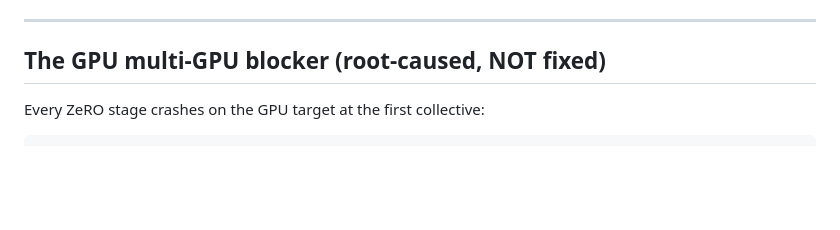
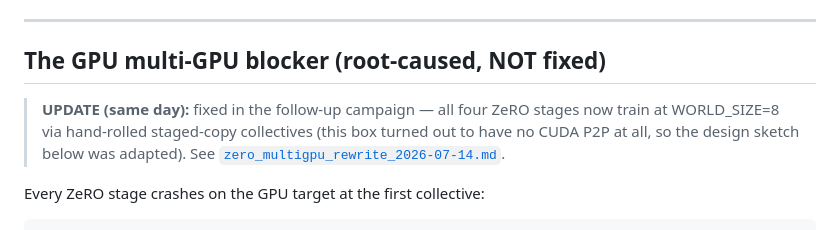
Before and after one commit to ulmentflam/llm.mojo, a Markdown page: docs/ai/zero_world8_verification_2026-07-14.md, the part around the change. GitHub-like rendering; blank space fills up the shorter version.

````diff
--- a/docs/ai/zero_world8_verification_2026-07-14.md
+++ b/docs/ai/zero_world8_verification_2026-07-14.md
@@ -119,6 +119,12 @@ matching the WORLD_SIZE=1 baseline to `atol=1e-5`.
 
 ## The GPU multi-GPU blocker (root-caused, NOT fixed)
 
+> **UPDATE (same day):** fixed in the follow-up campaign — all four ZeRO
+> stages now train at WORLD_SIZE=8 via hand-rolled staged-copy collectives
+> (this box turned out to have no CUDA P2P at all, so the design sketch
+> below was adapted). See
+> [`zero_multigpu_rewrite_2026-07-14.md`](zero_multigpu_rewrite_2026-07-14.md).
+
 Every ZeRO stage crashes on the GPU target at the first collective:
 
 ```
````
Also changed, not shown: docs/ai/zero_multigpu_rewrite_2026-07-14.md (added, +226 -0 lines).
